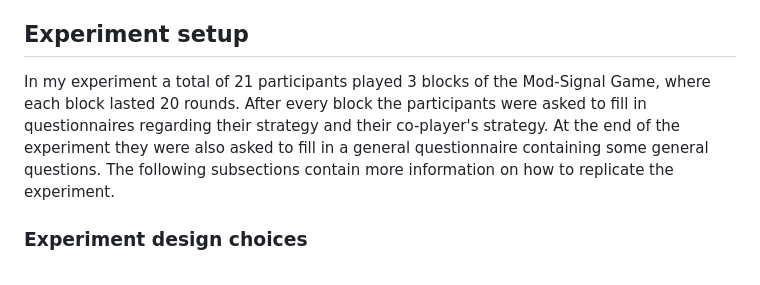
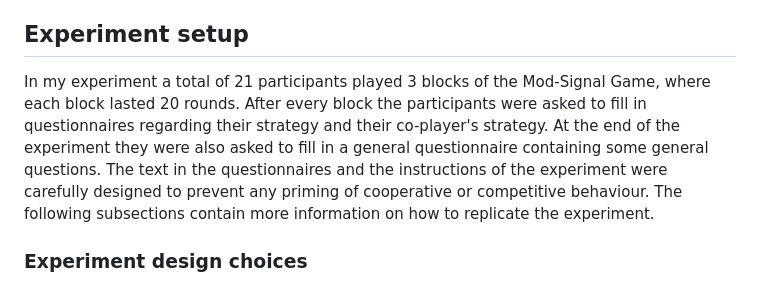
Before and after one commit to abi4010132/Data-management-Mod-Signal-Game-Thesis, a Markdown page: README.md, the part around the change. Drawn GitHub-style.

```diff
--- a/README.md
+++ b/README.md
@@ -5,7 +5,7 @@ If you have any questions you can send an email to a.raveenthiran@student.rug.nl
 
 ## Experiment setup
 
-In my experiment a total of 21 participants played 3 blocks of the Mod-Signal Game, where each block lasted 20 rounds. After every block the participants were asked to fill in questionnaires regarding their strategy and their co-player's strategy. At the end of the experiment they were also asked to fill in a general questionnaire containing some general questions. The following subsections contain more information on how to replicate the experiment.
+In my experiment a total of 21 participants played 3 blocks of the Mod-Signal Game, where each block lasted 20 rounds. After every block the participants were asked to fill in questionnaires regarding their strategy and their co-player's strategy. At the end of the experiment they were also asked to fill in a general questionnaire containing some general questions. The text in the questionnaires and the instructions of the experiment were carefully designed to prevent any priming of cooperative or competitive behaviour. The following subsections contain more information on how to replicate the experiment.
 
 ### Experiment design choices
 
```
